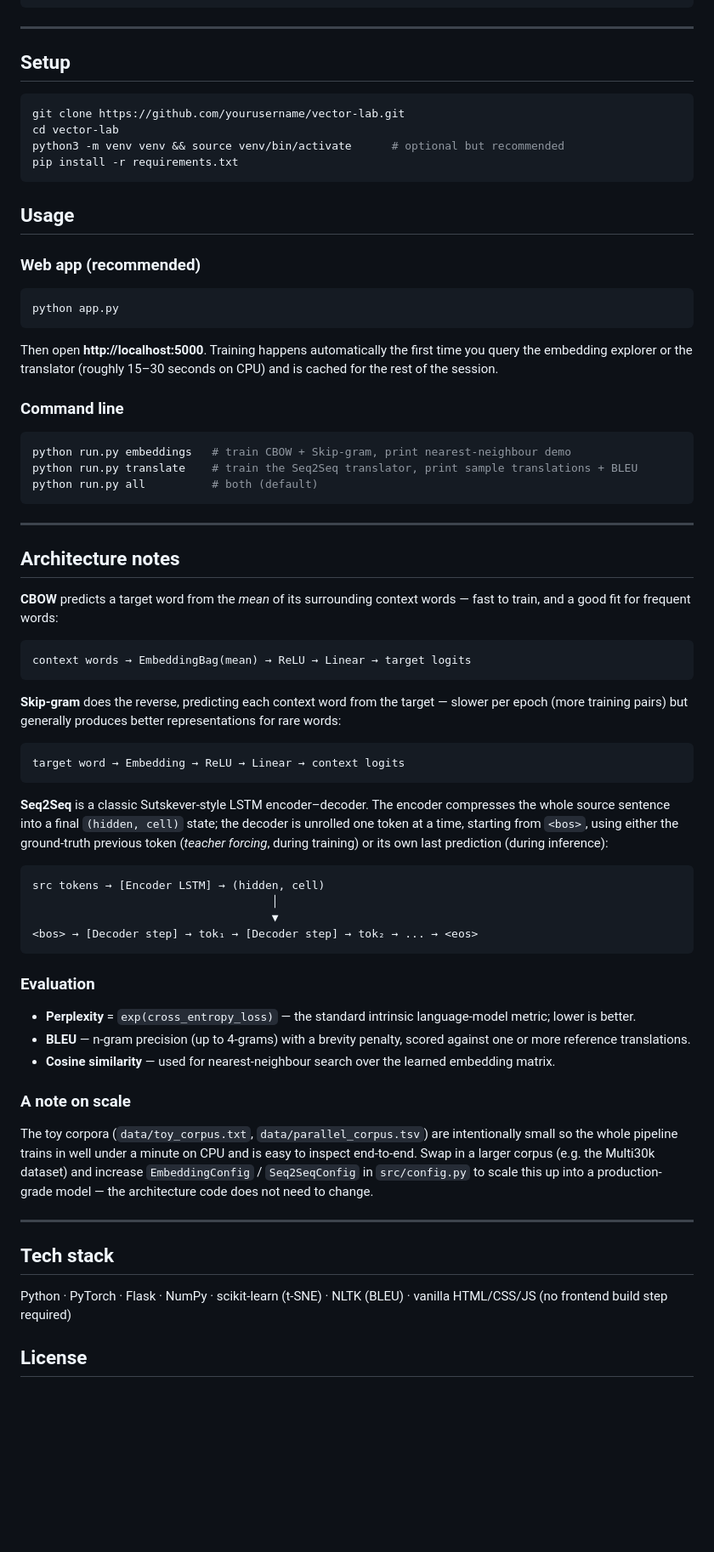
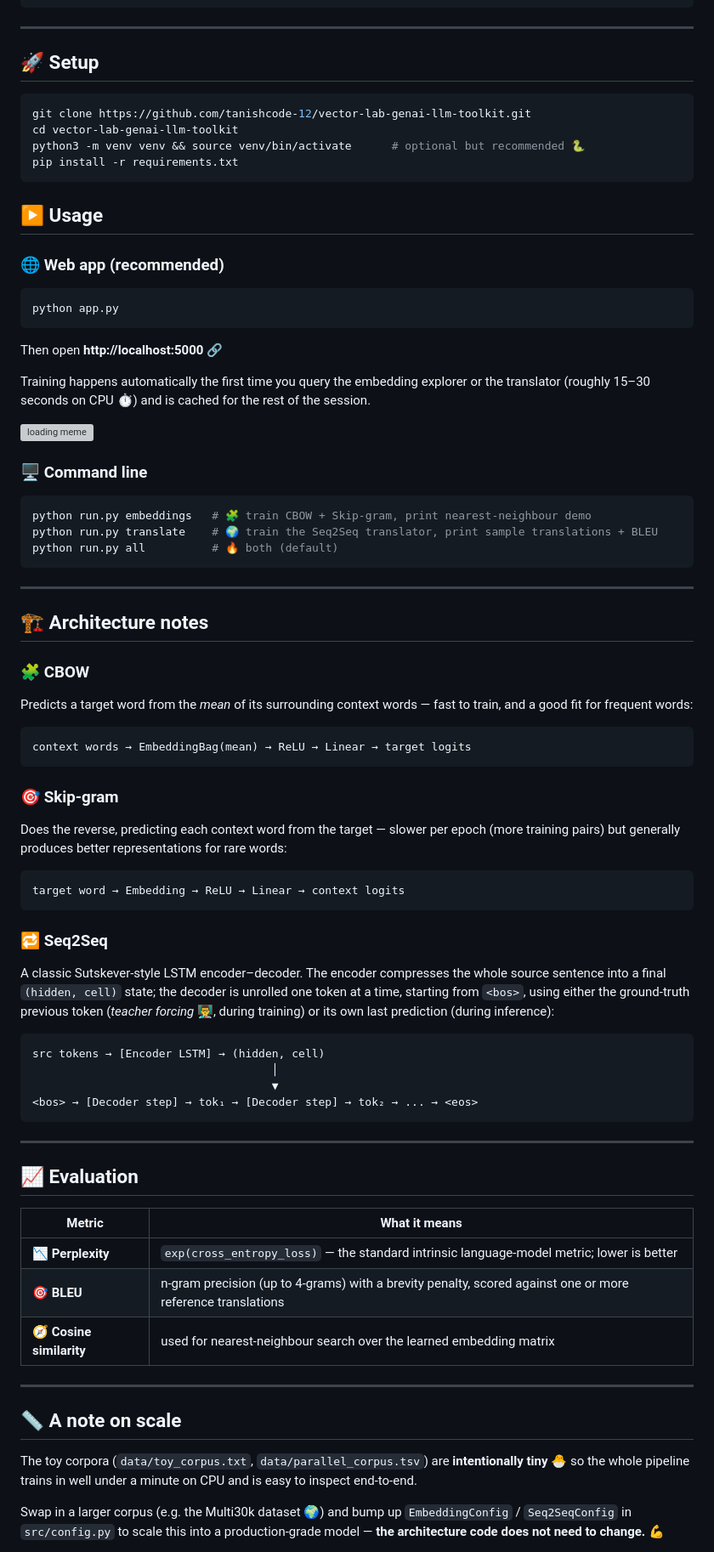
Before and after one commit to tanishcode-12/vector-lab-genai-llm-toolkit, a Markdown page: README.md, the part around one of its changes. Shown at 85% size. Drawn GitHub-style; blank space fills up the shorter version; grey boxes are pictures that could not be loaded.

````diff
--- a/README.md
+++ b/README.md
@@ -68,59 +88,58 @@ genai-llm-toolkit/
 
 ---
 
-## Setup
+## 🚀 Setup
 
 ```bash
-git clone https://github.com/yourusername/vector-lab.git
-cd vector-lab
-python3 -m venv venv && source venv/bin/activate      # optional but recommended
+git clone https://github.com/tanishcode-12/vector-lab-genai-llm-toolkit.git
+cd vector-lab-genai-llm-toolkit
+python3 -m venv venv && source venv/bin/activate      # optional but recommended 🐍
 pip install -r requirements.txt
 ```
 
-## Usage
+## ▶️ Usage
 
-### Web app (recommended)
+### 🌐 Web app (recommended)
 
 ```bash
 python app.py
 ```
 
-Then open **http://localhost:5000**. Training happens automatically the
-first time you query the embedding explorer or the translator (roughly
-15–30 seconds on CPU) and is cached for the rest of the session.
+Then open **http://localhost:5000** 🔗
 
-### Command line
+Training happens automatically the first time you query the embedding explorer or the translator (roughly 15–30 seconds on CPU ⏱️) and is cached for the rest of the session.
+
+![loading meme](https://media.giphy.com/media/3oriO0OEd9QIDdllqo/giphy.gif)
+<!-- ⏳ "training in progress" meme placeholder — perfect for the 15-30s wait -->
+
+### 🖥️ Command line
 
 ```bash
-python run.py embeddings   # train CBOW + Skip-gram, print nearest-neighbour demo
-python run.py translate    # train the Seq2Seq translator, print sample translations + BLEU
-python run.py all          # both (default)
+python run.py embeddings   # 🧩 train CBOW + Skip-gram, print nearest-neighbour demo
+python run.py translate    # 🌍 train the Seq2Seq translator, print sample translations + BLEU
+python run.py all          # 🔥 both (default)
 ```
 
 ---
 
-## Architecture notes
+## 🏗️ Architecture notes
 
-**CBOW** predicts a target word from the *mean* of its surrounding context
-words — fast to train, and a good fit for frequent words:
+### 🧩 CBOW
+Predicts a target word from the *mean* of its surrounding context words — fast to train, and a good fit for frequent words:
 
 ```
 context words → EmbeddingBag(mean) → ReLU → Linear → target logits
 ```
 
-**Skip-gram** does the reverse, predicting each context word from the
-target — slower per epoch (more training pairs) but generally produces
-better representations for rare words:
+### 🎯 Skip-gram
+Does the reverse, predicting each context word from the target — slower per epoch (more training pairs) but generally produces better representations for rare words:
 
 ```
 target word → Embedding → ReLU → Linear → context logits
 ```
 
-**Seq2Seq** is a classic Sutskever-style LSTM encoder–decoder. The encoder
-compresses the whole source sentence into a final `(hidden, cell)` state;
-the decoder is unrolled one token at a time, starting from `<bos>`, using
-either the ground-truth previous token (*teacher forcing*, during training)
-or its own last prediction (during inference):
+### 🔁 Seq2Seq
+A classic Sutskever-style LSTM encoder–decoder. The encoder compresses the whole source sentence into a final `(hidden, cell)` state; the decoder is unrolled one token at a time, starting from `<bos>`, using either the ground-truth previous token (*teacher forcing* 👨‍🏫, during training) or its own last prediction (during inference):
 
 ```
 src tokens → [Encoder LSTM] → (hidden, cell)
@@ -129,30 +148,21 @@ src tokens → [Encoder LSTM] → (hidden, cell)
 <bos> → [Decoder step] → tok₁ → [Decoder step] → tok₂ → ... → <eos>
 ```
 
-### Evaluation
+---
 
-- **Perplexity** = `exp(cross_entropy_loss)` — the standard intrinsic
-  language-model metric; lower is better.
-- **BLEU** — n-gram precision (up to 4-grams) with a brevity penalty,
-  scored against one or more reference translations.
-- **Cosine similarity** — used for nearest-neighbour search over the
-  learned embedding matrix.
+## 📈 Evaluation
 
-### A note on scale
-
-The toy corpora (`data/toy_corpus.txt`, `data/parallel_corpus.tsv`) are
-intentionally small so the whole pipeline trains in well under a minute on
-CPU and is easy to inspect end-to-end. Swap in a larger corpus (e.g. the
-Multi30k dataset) and increase `EmbeddingConfig` / `Seq2SeqConfig` in
-`src/config.py` to scale this up into a production-grade model — the
-architecture code does not need to change.
+| Metric | What it means |
+|---|---|
+| 📉 **Perplexity** | `exp(cross_entropy_loss)` — the standard intrinsic language-model metric; lower is better |
+| 🎯 **BLEU** | n-gram precision (up to 4-grams) with a brevity penalty, scored against one or more reference translations |
+| 🧭 **Cosine similarity** | used for nearest-neighbour search over the learned embedding matrix |
 
 ---
 
-## Tech stack
+## 📏 A note on scale
 
-Python · PyTorch · Flask · NumPy · scikit-learn (t-SNE) · NLTK (BLEU) ·
-vanilla HTML/CSS/JS (no frontend build step required)
+The toy corpora (`data/toy_corpus.txt`, `data/parallel_corpus.tsv`) are **intentionally tiny** 🐣 so the whole pipeline trains in well under a minute on CPU and is easy to inspect end-to-end.
 
-## License
+Swap in a larger corpus (e.g. the Multi30k dataset 🌍) and bump up `EmbeddingConfig` / `Seq2SeqConfig` in `src/config.py` to scale this into a production-grade model — **the architecture code does not need to change.** 💪
 
````
Also changed, not shown: other parts of README.md (+109 -50 lines).
